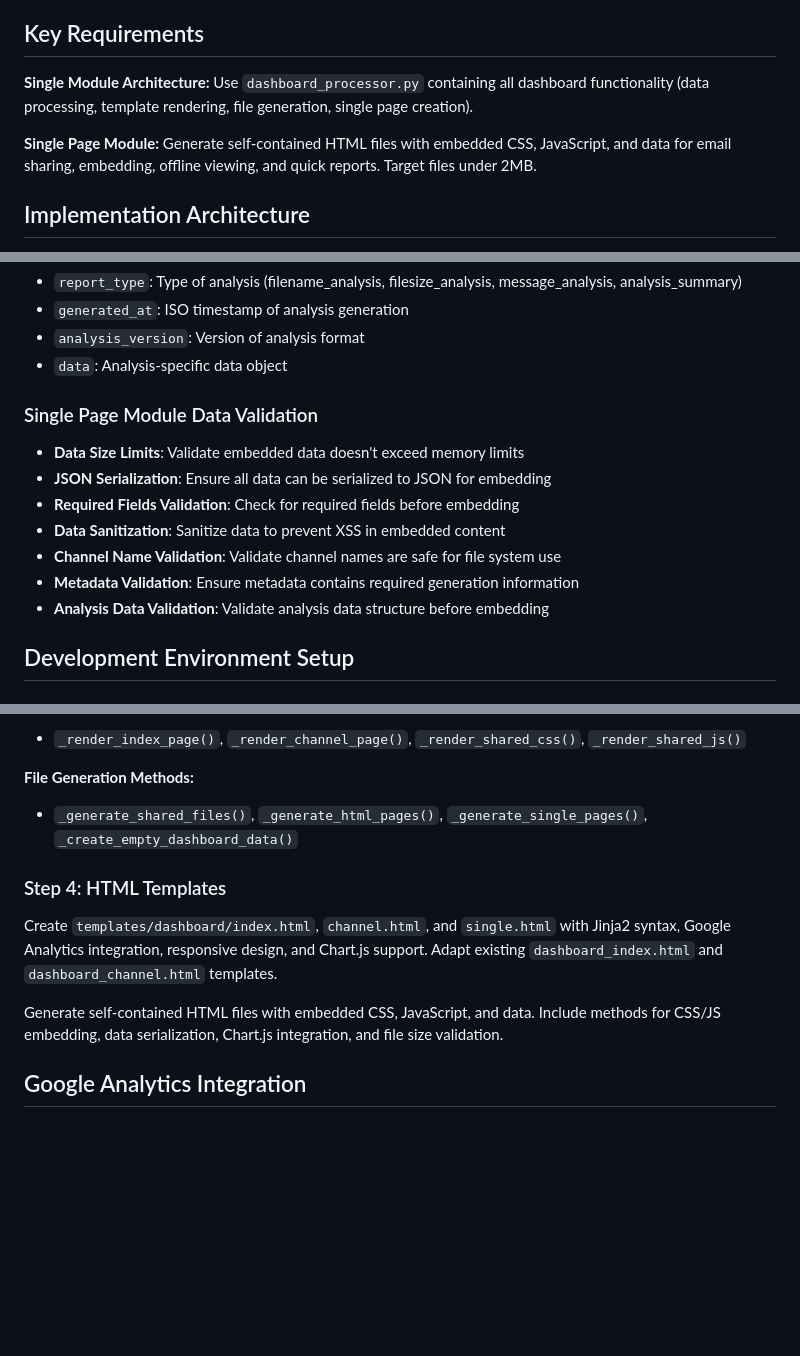
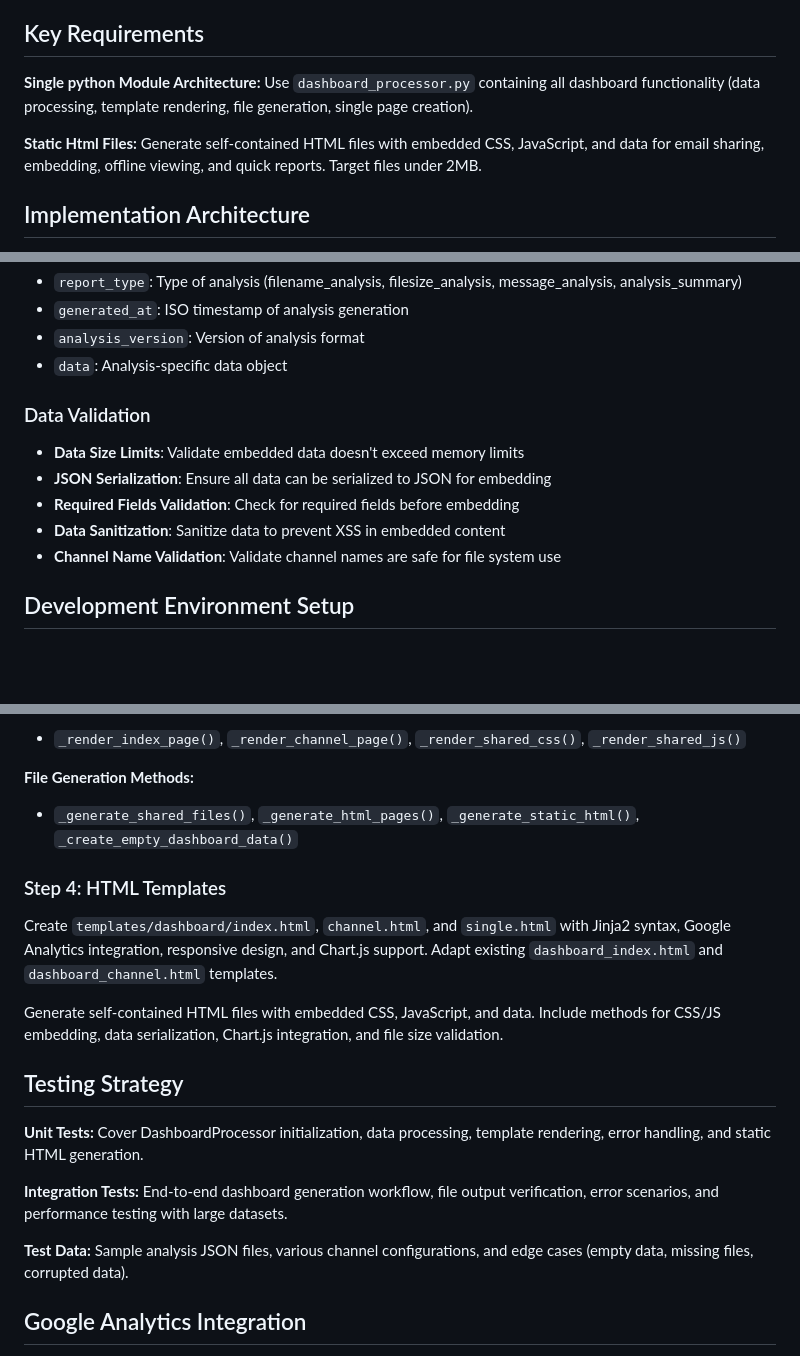
Before and after one commit to semad/getMedia, a Markdown page: docs/DASHBOARD_IMPLEMENTATION_SPEC.md, 3 parts joined by grey strips. Drawn GitHub-style; blank space fills up the shorter version.

Commit message:
Fix critical issues in dashboard implementation specification
- Fix duplicate Step 3 sections by renumbering HTML Templates to Step 4
- Standardize terminology: 'Single Page Module' → 'Static HTML Files' throughout
- Add back missing Testing Strategy section with unit/integration tests
- Restore complete Implementation Checklist with all critical items
- Simplify Data Validation section by removing redundant validation items
- Update method names: _generate_single_pages() → _generate_static_html()
- Ensure consistent terminology across all sections
- Fix all structural and content issues identified in critical review

```diff
--- a/docs/DASHBOARD_IMPLEMENTATION_SPEC.md
+++ b/docs/DASHBOARD_IMPLEMENTATION_SPEC.md
@@ -6,9 +6,9 @@ This document provides detailed implementation specifications for the Dashboard
 
 ## Key Requirements
 
-**Single Module Architecture:** Use `dashboard_processor.py` containing all dashboard functionality (data processing, template rendering, file generation, single page creation).
+**Single python Module Architecture:** Use `dashboard_processor.py` containing all dashboard functionality (data processing, template rendering, file generation, single page creation).
 
-**Single Page Module:** Generate self-contained HTML files with embedded CSS, JavaScript, and data for email sharing, embedding, offline viewing, and quick reports. Target files under 2MB.
+**Static Html Files:** Generate self-contained HTML files with embedded CSS, JavaScript, and data for email sharing, embedding, offline viewing, and quick reports. Target files under 2MB.
 
 ## Implementation Architecture
 
@@ -108,15 +108,13 @@ Each analysis file must contain:
 - `analysis_version`: Version of analysis format
 - `data`: Analysis-specific data object
 
-### Single Page Module Data Validation
+### Data Validation
 
 - **Data Size Limits**: Validate embedded data doesn't exceed memory limits
 - **JSON Serialization**: Ensure all data can be serialized to JSON for embedding
 - **Required Fields Validation**: Check for required fields before embedding
 - **Data Sanitization**: Sanitize data to prevent XSS in embedded content
 - **Channel Name Validation**: Validate channel names are safe for file system use
-- **Metadata Validation**: Ensure metadata contains required generation information
-- **Analysis Data Validation**: Validate analysis data structure before embedding
 
 ## Development Environment Setup
 
@@ -190,13 +188,21 @@ The `dashboard_processor.py` module should include:
 
 **File Generation Methods:**
 
-- `_generate_shared_files()`, `_generate_html_pages()`, `_generate_single_pages()`, `_create_empty_dashboard_data()`
+- `_generate_shared_files()`, `_generate_html_pages()`, `_generate_static_html()`, `_create_empty_dashboard_data()`
 
 ### Step 4: HTML Templates
 
 Create `templates/dashboard/index.html`, `channel.html`, and `single.html` with Jinja2 syntax, Google Analytics integration, responsive design, and Chart.js support. Adapt existing `dashboard_index.html` and `dashboard_channel.html` templates.
 
 Generate self-contained HTML files with embedded CSS, JavaScript, and data. Include methods for CSS/JS embedding, data serialization, Chart.js integration, and file size validation.
+
+## Testing Strategy
+
+**Unit Tests:** Cover DashboardProcessor initialization, data processing, template rendering, error handling, and static HTML generation.
+
+**Integration Tests:** End-to-end dashboard generation workflow, file output verification, error scenarios, and performance testing with large datasets.
+
+**Test Data:** Sample analysis JSON files, various channel configurations, and edge cases (empty data, missing files, corrupted data).
 
 ## Google Analytics Integration
 
```
Also changed, not shown: other parts of docs/DASHBOARD_IMPLEMENTATION_SPEC.md (+3 -11 lines).
